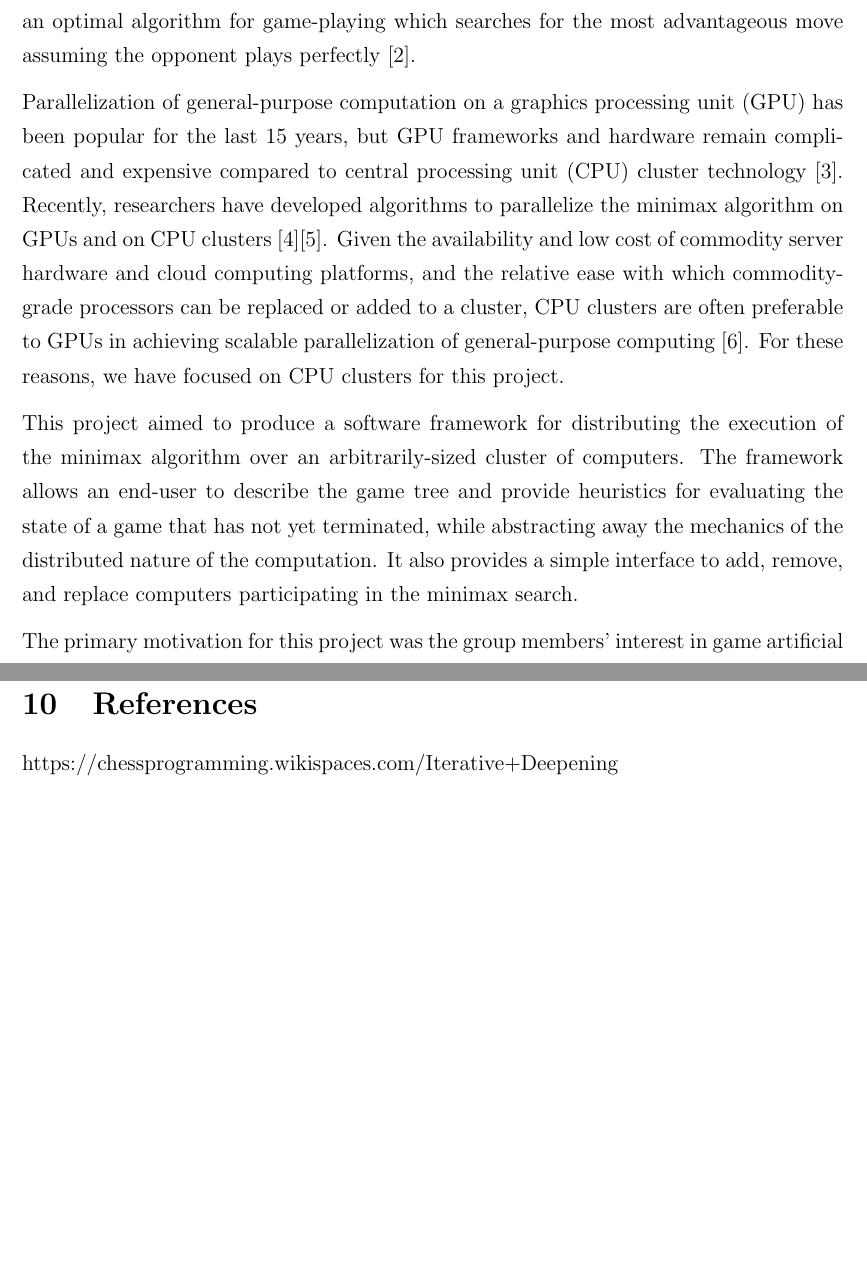
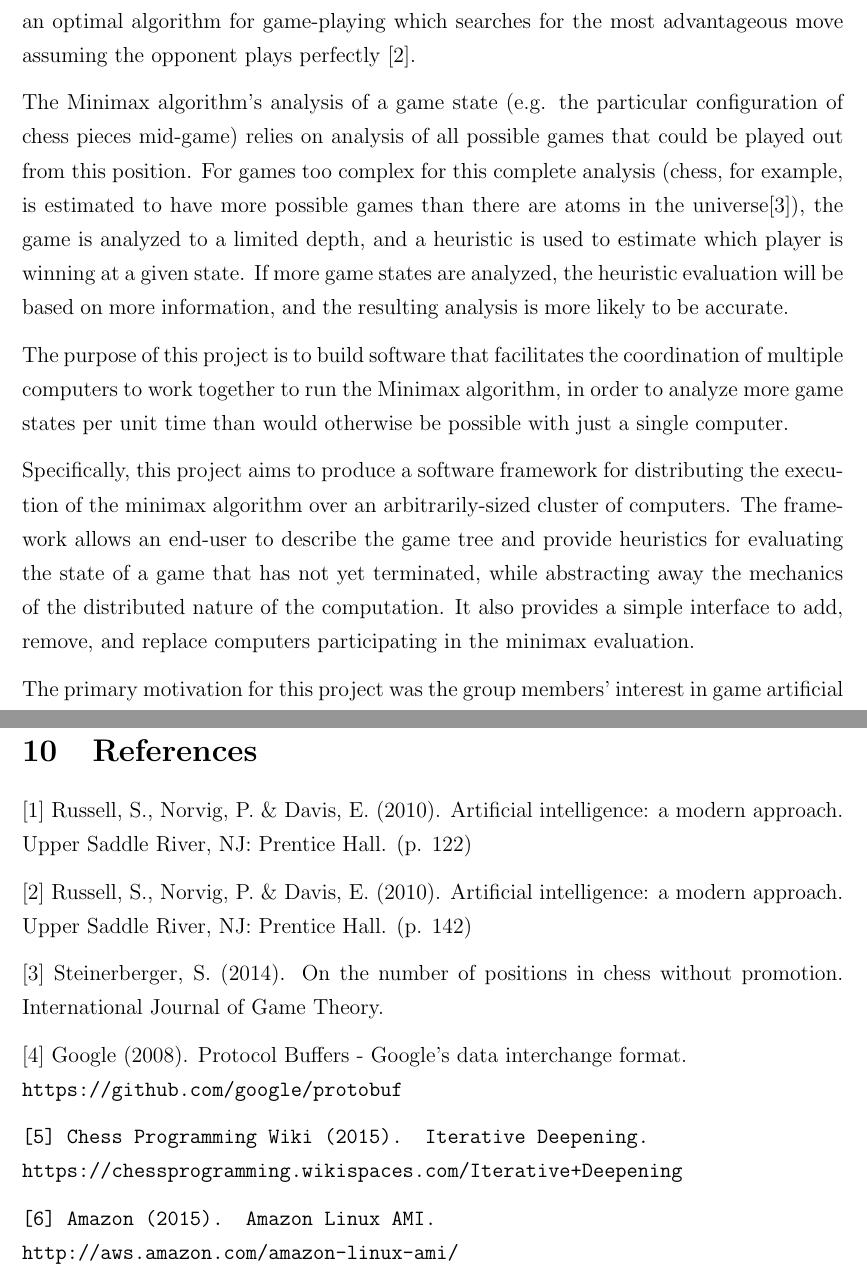
Before and after one commit to jonathangray92/distributed-minimax, a LaTeX document (report/final.tex): two parts of pages 6 and 19 of 24, joined at a grey line, cut so that both start at the same text, the shorter picture padded with empty space. Compiled offline with pdfLaTeX.

Commit message:
intro and references

```diff
--- a/report/final.tex
+++ b/report/final.tex
@@ -80,9 +80,11 @@ John \textsc{Taglione}\\
 \section{Background and Motivation}
 Some of the earliest software written for programmable computers sought to enable them to play abstract strategy games such as chess and checkers [1]. In the late 1940s, artificial intelligence pioneers like Claude Shannon, John von Neumann, and Alan Turing independently developed game-playing algorithms that relied on the concept of “minimaxing”, an optimal algorithm for game-playing which searches for the most advantageous move assuming the opponent plays perfectly [2].
 
-Parallelization of general-purpose computation on a graphics processing unit (GPU) has been popular for the last 15 years, but GPU frameworks and hardware remain complicated and expensive compared to central processing unit (CPU) cluster technology [3]. Recently, researchers have developed algorithms to parallelize the minimax algorithm on GPUs and on CPU clusters [4][5]. Given the availability and low cost of commodity server hardware and cloud computing platforms, and the relative ease with which commodity-grade processors can be replaced or added to a cluster, CPU clusters are often preferable to GPUs in achieving scalable parallelization of general-purpose computing [6]. For these reasons, we have focused on CPU clusters for this project.
+The Minimax algorithm's analysis of a game state (e.g. the particular configuration of chess pieces mid-game) relies on analysis of all possible games that could be played out from this position. For games too complex for this complete analysis (chess, for example, is estimated to have more possible games than there are atoms in the universe[3]), the game is analyzed to a limited depth, and a heuristic is used to estimate which player is winning at a given state. If more game states are analyzed, the heuristic evaluation will be based on more information, and the resulting analysis is more likely to be accurate.
 
-This project aimed to produce a software framework for distributing the execution of the minimax algorithm over an arbitrarily-sized cluster of computers. The framework allows an end-user to describe the game tree and provide heuristics for evaluating the state of a game that has not yet terminated, while abstracting away the mechanics of the distributed nature of the computation. It also provides a simple interface to add, remove, and replace computers participating in the minimax search.
+The purpose of this project is to build software that facilitates the coordination of multiple computers to work together to run the Minimax algorithm, in order to analyze more game states per unit time than would otherwise be possible with just a single computer.
+
+Specifically, this project aims to produce a software framework for distributing the execution of the minimax algorithm over an arbitrarily-sized cluster of computers. The framework allows an end-user to describe the game tree and provide heuristics for evaluating the state of a game that has not yet terminated, while abstracting away the mechanics of the distributed nature of the computation. It also provides a simple interface to add, remove, and replace computers participating in the minimax evaluation.
 
 The primary motivation for this project was the group members’ interest in game artificial intelligence and distributed systems.
 
@@ -483,7 +484,19 @@ A second objective was included Section~\ref{sec:objectives} addressing users wh
 \pagebreak
 \section{References}
 
-https://chessprogramming.wikispaces.com/Iterative+Deepening
+[1] Russell, S., Norvig, P. \& Davis, E. (2010). Artificial intelligence: a modern approach. Upper Saddle River, NJ: Prentice Hall. (p. 122)
+
+[2] Russell, S., Norvig, P. \& Davis, E. (2010). Artificial intelligence: a modern approach. Upper Saddle River, NJ: Prentice Hall. (p. 142)
+
+[3] Steinerberger, S. (2014). On the number of positions in chess without promotion. International Journal of Game Theory.
+
+[4] Google (2008). Protocol Buffers - Google's data interchange format.\\ \tt{https://github.com/google/protobuf}
+
+[5] Chess Programming Wiki (2015). Iterative Deepening.\\ \tt{https://chessprogramming.wikispaces.com/Iterative+Deepening}
+
+[6] Amazon (2015). Amazon Linux AMI.\\ \tt{http://aws.amazon.com/amazon-linux-ami/}
+
+
 
 %
 %
```
Also changed, not shown: report/final.pdf, report/final.tex (13 more changed lines).
